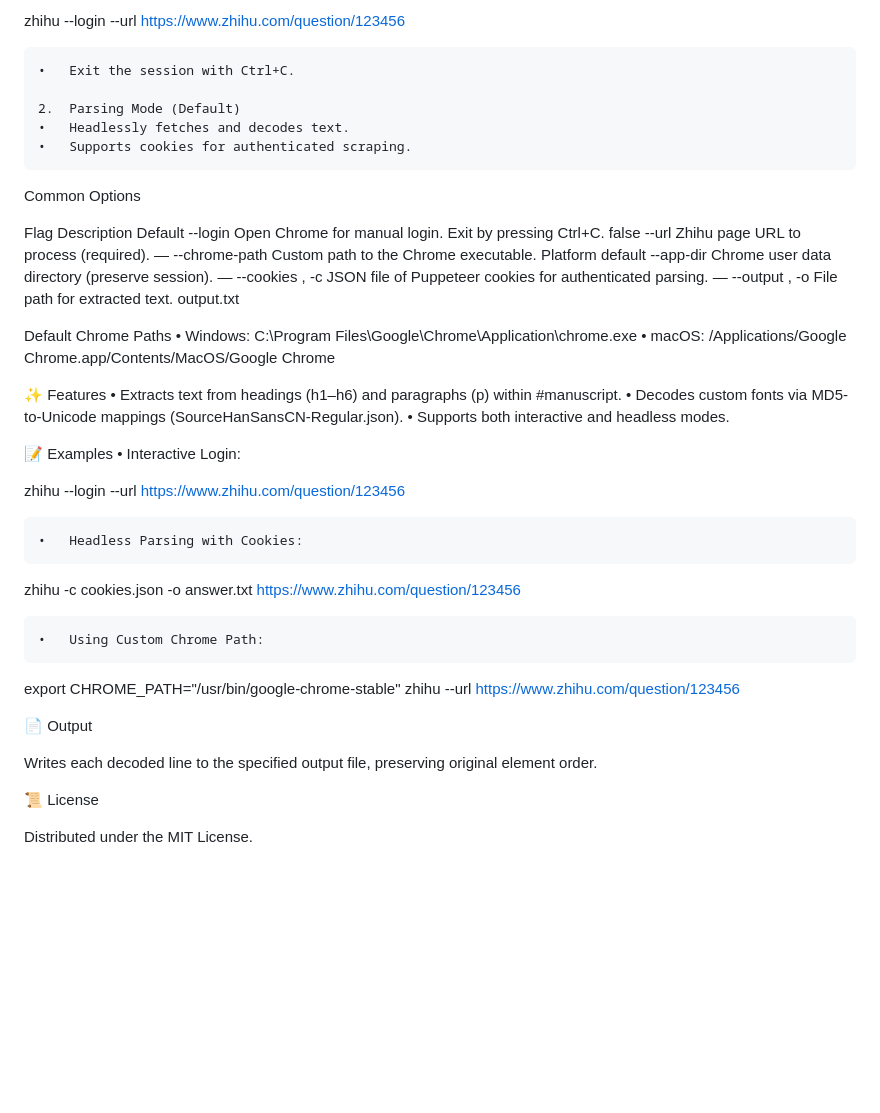
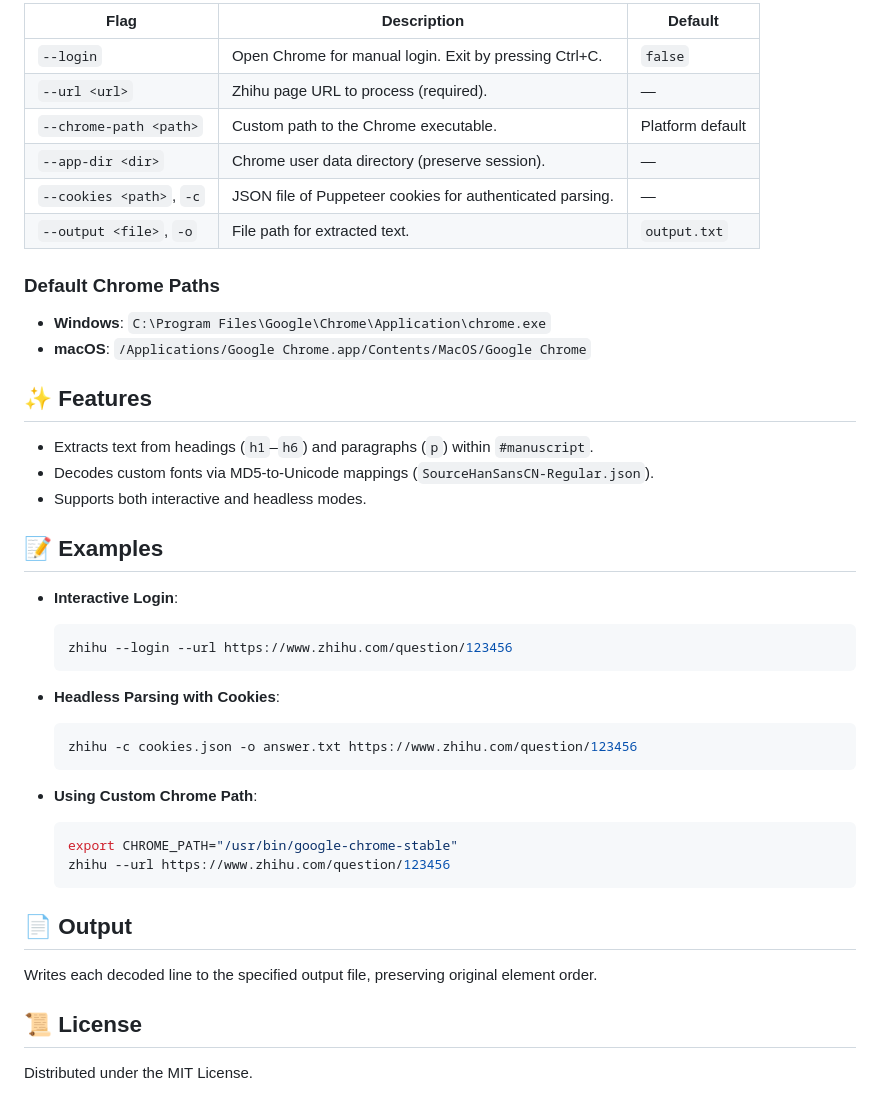
Before and after one commit to pencilbsp/zhihu, a Markdown page: README.md, the part around the change printed below. Rendered like a GitHub page; blank space fills up the shorter version.

````diff
--- a/README.md
+++ b/README.md
@@ -63,54 +83,49 @@ Modes
 
-zhihu --login --url https://www.zhihu.com/question/123456
+| Flag                     | Description                                               | Default          |
+| ------------------------ | --------------------------------------------------------- | ---------------- |
+| `--login`                | Open Chrome for manual login. Exit by pressing Ctrl+C.    | `false`          |
+| `--url <url>`            | Zhihu page URL to process (required).                     | —                |
+| `--chrome-path <path>`   | Custom path to the Chrome executable.                     | Platform default |
+| `--app-dir <dir>`        | Chrome user data directory (preserve session).            | —                |
+| `--cookies <path>`, `-c` | JSON file of Puppeteer cookies for authenticated parsing. | —                |
+| `--output <file>`, `-o`  | File path for extracted text.                             | `output.txt`     |
 
+### Default Chrome Paths
 
-	•	Exit the session with Ctrl+C.
+* **Windows**: `C:\Program Files\Google\Chrome\Application\chrome.exe`
+* **macOS**: `/Applications/Google Chrome.app/Contents/MacOS/Google Chrome`
 
-	2.	Parsing Mode (Default)
-	•	Headlessly fetches and decodes text.
-	•	Supports cookies for authenticated scraping.
+## ✨ Features
 
-Common Options
+* Extracts text from headings (`h1`–`h6`) and paragraphs (`p`) within `#manuscript`.
+* Decodes custom fonts via MD5-to-Unicode mappings (`SourceHanSansCN-Regular.json`).
+* Supports both interactive and headless modes.
 
-Flag	Description	Default
---login	Open Chrome for manual login. Exit by pressing Ctrl+C.	false
---url <url>	Zhihu page URL to process (required).	—
---chrome-path <path>	Custom path to the Chrome executable.	Platform default
---app-dir <dir>	Chrome user data directory (preserve session).	—
---cookies <path>, -c	JSON file of Puppeteer cookies for authenticated parsing.	—
---output <file>, -o	File path for extracted text.	output.txt
+## 📝 Examples
 
-Default Chrome Paths
-	•	Windows: C:\Program Files\Google\Chrome\Application\chrome.exe
-	•	macOS: /Applications/Google Chrome.app/Contents/MacOS/Google Chrome
+* **Interactive Login**:
 
-✨ Features
-	•	Extracts text from headings (h1–h6) and paragraphs (p) within #manuscript.
-	•	Decodes custom fonts via MD5-to-Unicode mappings (SourceHanSansCN-Regular.json).
-	•	Supports both interactive and headless modes.
+  ```bash
+  zhihu --login --url https://www.zhihu.com/question/123456
+  ```
 
-📝 Examples
-	•	Interactive Login:
+* **Headless Parsing with Cookies**:
 
-zhihu --login --url https://www.zhihu.com/question/123456
+  ```bash
+  zhihu -c cookies.json -o answer.txt https://www.zhihu.com/question/123456
+  ```
 
+* **Using Custom Chrome Path**:
 
-	•	Headless Parsing with Cookies:
+  ```bash
+  export CHROME_PATH="/usr/bin/google-chrome-stable"
+  zhihu --url https://www.zhihu.com/question/123456
+  ```
 
-zhihu -c cookies.json -o answer.txt https://www.zhihu.com/question/123456
-
-
-	•	Using Custom Chrome Path:
-
-export CHROME_PATH="/usr/bin/google-chrome-stable"
-zhihu --url https://www.zhihu.com/question/123456
-
-
-
-📄 Output
+## 📄 Output
 
 Writes each decoded line to the specified output file, preserving original element order.
 
-📜 License
+## 📜 License
 
 Distributed under the MIT License.
````
Also changed, not shown: other parts of README.md (+54 -34 lines).
